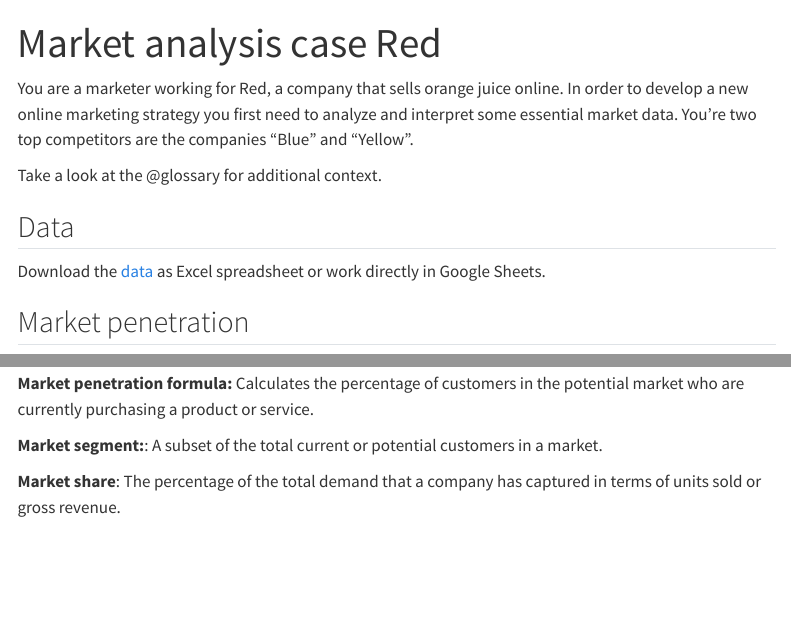
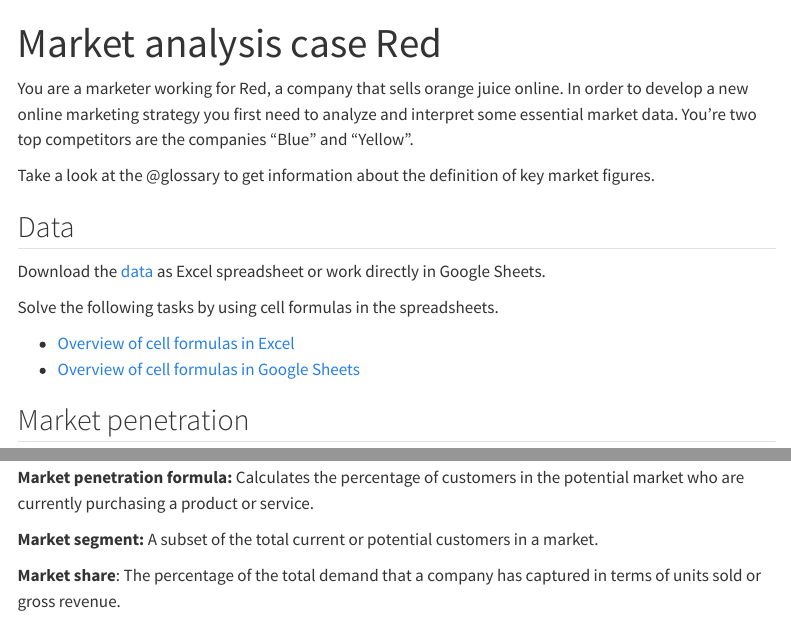
Before and after one commit to kirenz/lab-competitive, a Quarto document (case/red.qmd): the page in a window 1100 px wide, from its top, and a second part further down, joined at a grey line. Rendered offline with R 4.5, knitr and Pandoc in place of Quarto, with nearby package versions; menus at the side of the page are left out.

Commit message:
Update red.qmd

```diff
--- a/case/red.qmd
+++ b/case/red.qmd
@@ -4,12 +4,18 @@ title: "Market analysis case Red"
 
 You are a marketer working for Red, a company that sells orange juice online. In order to develop a new online marketing strategy you first need to analyze and interpret some essential market data. You’re two top competitors are the companies “Blue” and “Yellow”.
 
-Take a look at the @glossary for additional context.
+Take a look at the @glossary to get information about the definition of key market figures.
 
 
 ## Data
 
 Download the [data](https://docs.google.com/spreadsheets/d/1MlwDNgvhwJoQoh1_-HZsjKK5PW0ZdeQMKQ5GuQGP-94/edit?usp=sharing) as Excel spreadsheet or work directly in Google Sheets.
+
+Solve the following tasks by using cell formulas in the spreadsheets.
+
+- [Overview of cell formulas in Excel](https://support.microsoft.com/en-au/office/overview-of-formulas-in-excel-ecfdc708-9162-49e8-b993-c311f47ca173)
+- [Overview of cell formulas in Google Sheets](https://support.google.com/docs/table/25273?hl=en)
+
 
 ## Market penetration
 
@@ -77,7 +83,7 @@ Now analyze the competition. Compare Red with its top two competitors, Blue and
 
 **Market penetration formula:** Calculates the percentage of customers in the potential market who are currently purchasing a product or service.
 
-**Market segment:**: A subset of the total current or potential customers in a market.
+**Market segment:** A subset of the total current or potential customers in a market.
 
 **Market share**: The percentage of the total demand that a company has captured in terms of units sold or gross revenue.
 
```
